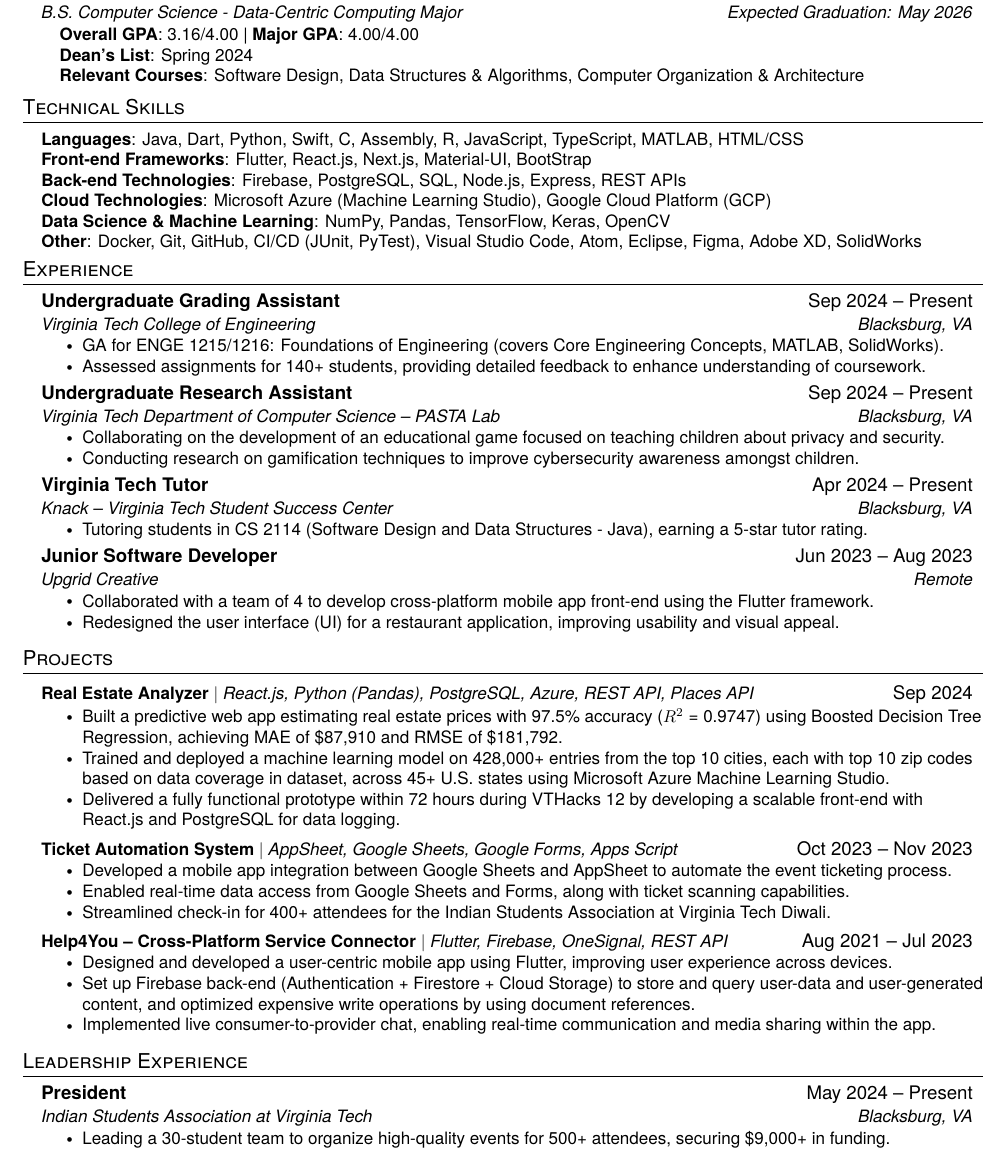
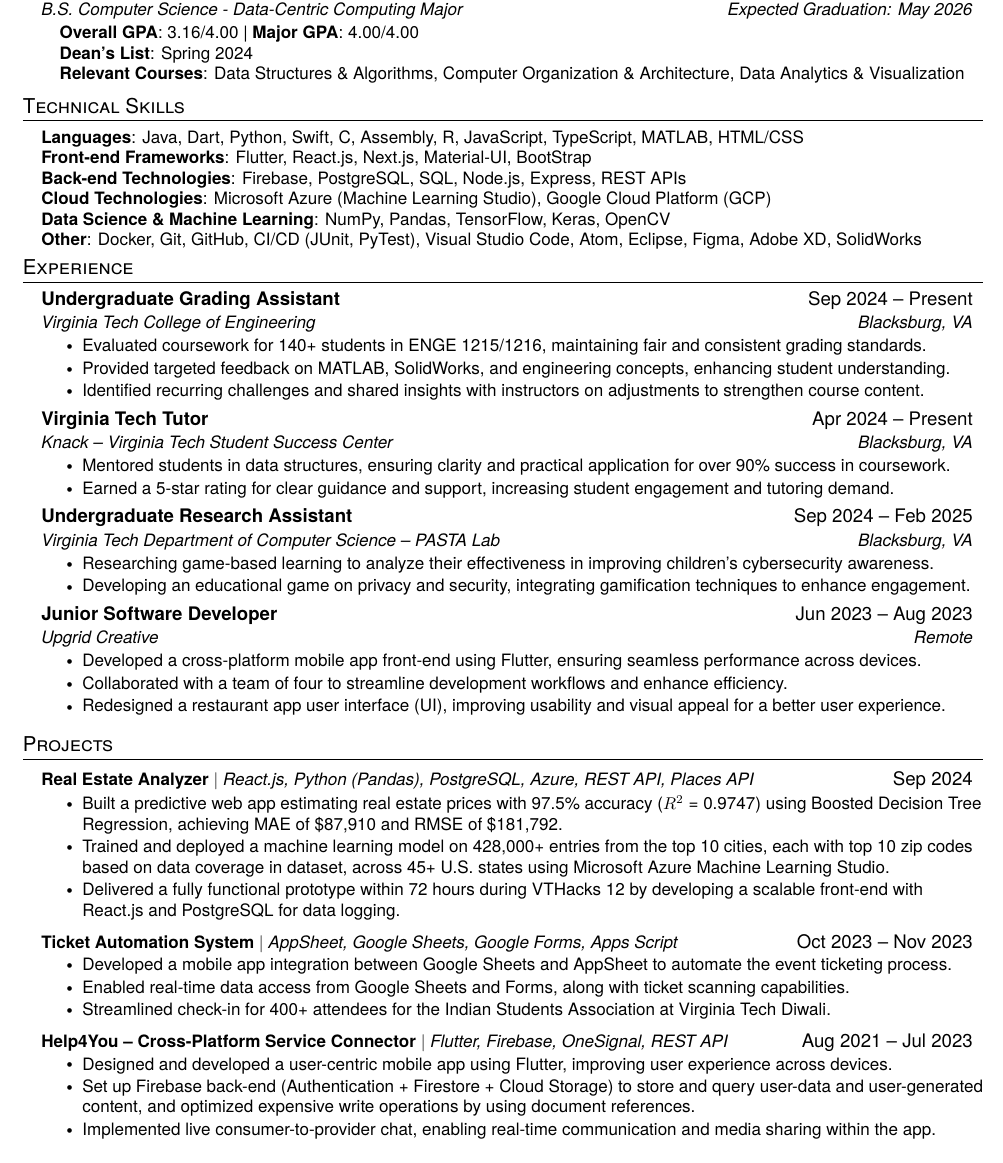
Before and after one commit to lakshya46jain/lakshya46jain, a LaTeX CV (resume/internship-resume.tex): part of the page, cut so that both start at the same text. Compiled offline with pdfLaTeX.

Commit message:
Enhanced Internship Resume

```diff
--- a/resume/internship-resume.tex
+++ b/resume/internship-resume.tex
@@ -142,9 +137,9 @@
       {B.S. Computer Science - Data-Centric Computing Major}{Expected Graduation: May 2026}
       \resumeItemizeListStart
         \small{\item{
-        \textbf{Overall GPA}{: 3.16/4.00} | \textbf{Major GPA}{: 4.00/4.00} \\
+        \textbf{Overall GPA}{: 3.16/4.00} | \textbf{Major GPA}{: 4.00/4.00}\\
         \textbf{Dean's List}{: Spring 2024} \\
-        \textbf{Relevant Courses}{: Software Design, Data Structures \& Algorithms, Computer Organization \& Architecture} \\
+        \textbf{Relevant Courses}{: Data Structures \& Algorithms, Computer Organization \& Architecture, Data Analytics \& Visualization} \\
         }}
       \resumeItemizeListEnd
   \resumeSubHeadingListEnd
@@ -180,31 +176,34 @@
       {Undergraduate Grading Assistant}{Sep 2024 -- Present}
       {Virginia Tech College of Engineering}{Blacksburg, VA}
       \resumeItemListStart
-        \resumeItem{GA for ENGE 1215/1216: Foundations of Engineering (covers Core Engineering Concepts, MATLAB, SolidWorks).}
-        \resumeItem{Assessed assignments for 140+ students, providing detailed feedback to enhance understanding of coursework.}
-      \resumeItemListEnd
-
-    \resumeSubheading
-      {Undergraduate Research Assistant}{Sep 2024 -- Present}
-      {Virginia Tech Department of Computer Science -- PASTA Lab}{Blacksburg, VA}
-      \resumeItemListStart
-        \resumeItem{Collaborating on the development of an educational game focused on teaching children about privacy and security.}
-        \resumeItem{Conducting research on gamification techniques to improve cybersecurity awareness amongst children.}
+        \resumeItem{Evaluated coursework for 140+ students in ENGE 1215/1216, maintaining fair and consistent grading standards.}
+        \resumeItem{Provided targeted feedback on MATLAB, SolidWorks, and engineering concepts, enhancing student understanding.}
+        \resumeItem{Identified recurring challenges and shared insights with instructors on adjustments to strengthen course content.}
       \resumeItemListEnd
 
     \resumeSubheading
       {Virginia Tech Tutor}{Apr 2024 -- Present}
       {Knack -- Virginia Tech Student Success Center}{Blacksburg, VA}
       \resumeItemListStart
-        \resumeItem{Tutoring students in CS 2114 (Software Design and Data Structures - Java), earning a 5-star tutor rating.}
+        \resumeItem{Mentored students in data structures, ensuring clarity and practical application for over 90\% success in coursework.}
+        \resumeItem{Earned a 5-star rating for clear guidance and support, increasing student engagement and tutoring demand.}
+      \resumeItemListEnd
+
+    \resumeSubheading
+      {Undergraduate Research Assistant}{Sep 2024 -- Feb 2025}
+      {Virginia Tech Department of Computer Science -- PASTA Lab}{Blacksburg, VA}
+      \resumeItemListStart
+        \resumeItem{Researching game-based learning to analyze their effectiveness in improving children's cybersecurity awareness.}
+        \resumeItem{Developing an educational game on privacy and security, integrating gamification techniques to enhance engagement.}
       \resumeItemListEnd
 
     \resumeSubheading
       {Junior Software Developer}{Jun 2023 -- Aug 2023}
       {Upgrid Creative}{Remote}
       \resumeItemListStart
-        \resumeItem{Collaborated with a team of 4 to develop cross-platform mobile app front-end using the Flutter framework.}
-        \resumeItem{Redesigned the user interface (UI) for a restaurant application, improving usability and visual appeal.}
+        \resumeItem{Developed a cross-platform mobile app front-end using Flutter, ensuring seamless performance across devices.}
+        \resumeItem{Collaborated with a team of four to streamline development workflows and enhance efficiency.}
+        \resumeItem{Redesigned a restaurant app user interface (UI), improving usability and visual appeal for a better user experience.}
       \resumeItemListEnd
 
   \resumeSubHeadingListEnd
@@ -237,16 +236,5 @@
         \resumeItemListEnd
     \resumeSubHeadingListEnd
 
-%-----------LEADERSHIP EXPERIENCE-----------
-\section{Leadership Experience}
-
-  \resumeSubHeadingListStart
-    \resumeSubheading
-      {President}{May 2024 -- Present}
-      {Indian Students Association at Virginia Tech}{Blacksburg, VA}
-      \resumeItemListStart
-        \resumeItem{Leading a 30-student team to organize high-quality events for 500+ attendees, securing \$9,000+ in funding.}
-      \resumeItemListEnd
-  \resumeSubHeadingListEnd
 %-------------------------------------------
 \end{document}
```
Also changed, not shown: resume/internship-resume.tex (6 more changed lines).
